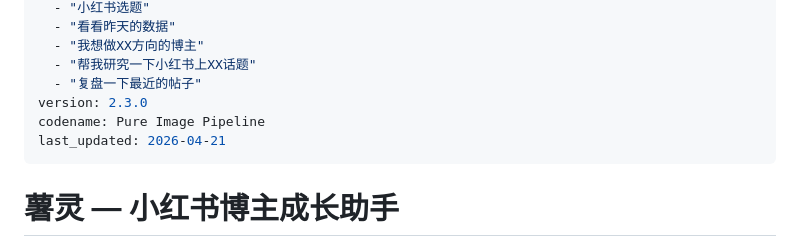
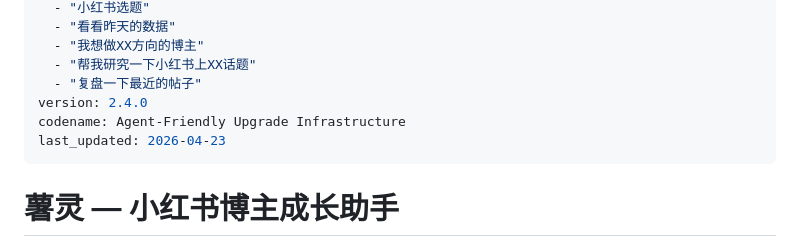
Before and after one commit to AI-flower/shuling, a Markdown page: SKILL.md, the part around the change. Rendered like a GitHub page.

Commit message:
chore(v2.4.0): sync SKILL.md frontmatter
RELEASING.md SOP 清单项遗漏补修：SKILL.md frontmatter 三字段（version / codename / last_updated）从 v2.3.0 同步到 v2.4.0。
SKILL.md 正文一字未改（本版 BRAIN+0，业务流程零变化）。

```diff
--- a/SKILL.md
+++ b/SKILL.md
@@ -10,9 +10,9 @@ description: |
   - "我想做XX方向的博主"
   - "帮我研究一下小红书上XX话题"
   - "复盘一下最近的帖子"
-version: 2.3.0
-codename: Pure Image Pipeline
-last_updated: 2026-04-21
+version: 2.4.0
+codename: Agent-Friendly Upgrade Infrastructure
+last_updated: 2026-04-23
 ---
 
 # 薯灵 — 小红书博主成长助手
```
